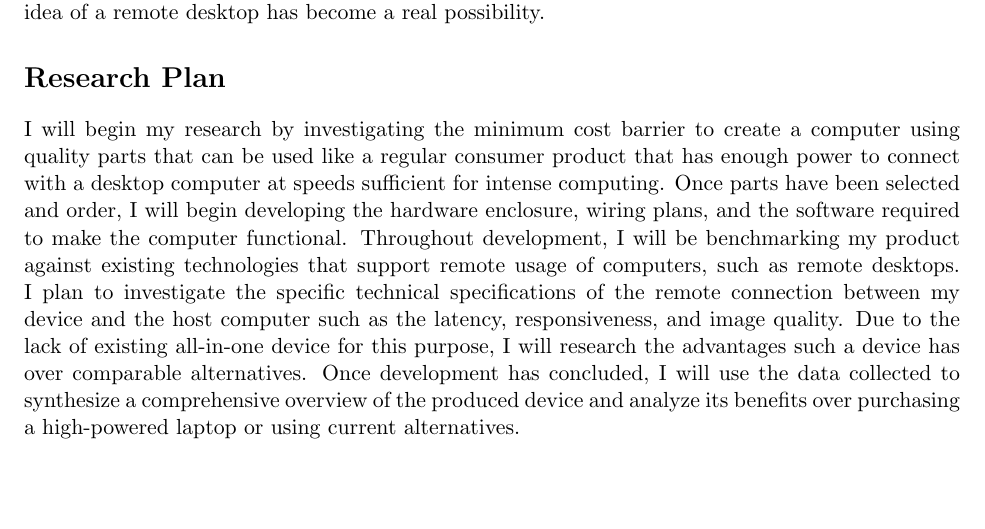
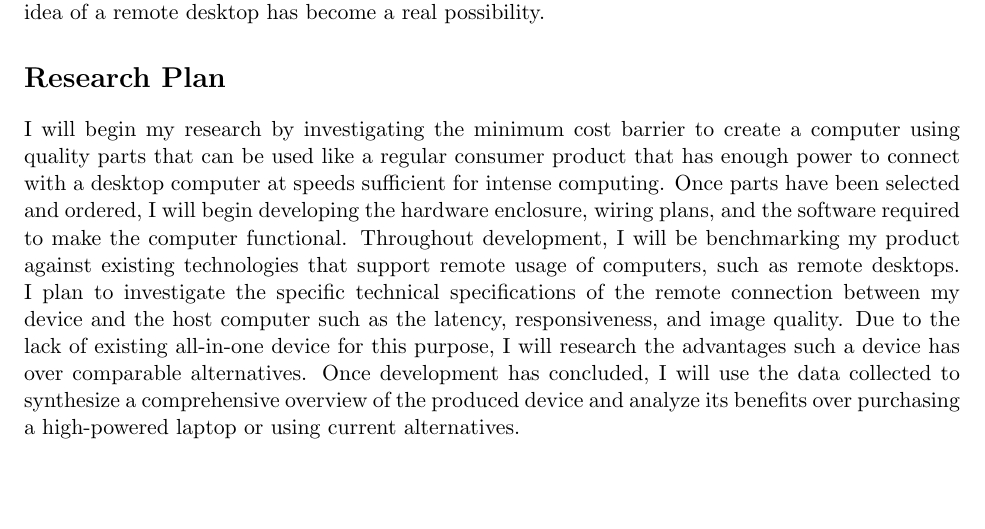
Before and after one commit to Dylancyclone/thesis, a LaTeX document (prospectus/prospectus.tex): part of page 1 of 2, cut so that both start at the same text. Compiled offline with pdfLaTeX.

Commit message:
Fix typo and experiment with latex editing formatting
It's a little awkward to write regular text into VSCode

```diff
--- a/prospectus/prospectus.tex
+++ b/prospectus/prospectus.tex
@@ -36,7 +36,7 @@ With the advent of small consumer electronics such as Raspberry Pis and their im
 
 I will begin my research by investigating the minimum cost barrier to create a computer using quality parts that can be used like a regular consumer product that has enough power to connect with a desktop computer at speeds sufficient for intense computing.
 % Do I want to mention video games as a benchmark, as that would prove both processing speed as well as responsiveness?
-Once parts have been selected and order, I will begin developing the hardware enclosure, wiring plans, and the software required to make the computer functional.
+Once parts have been selected and ordered, I will begin developing the hardware enclosure, wiring plans, and the software required to make the computer functional.
 Throughout development, I will be benchmarking my product against existing technologies that support remote usage of computers, such as remote desktops.
 I plan to investigate the specific technical specifications of the remote connection between my device and the host computer such as the latency, responsiveness, and image quality.
 Due to the lack of existing all-in-one device for this purpose, I will research the advantages such a device has over comparable alternatives.
```
Also changed, not shown: prospectus/Prospectus.pdf.
